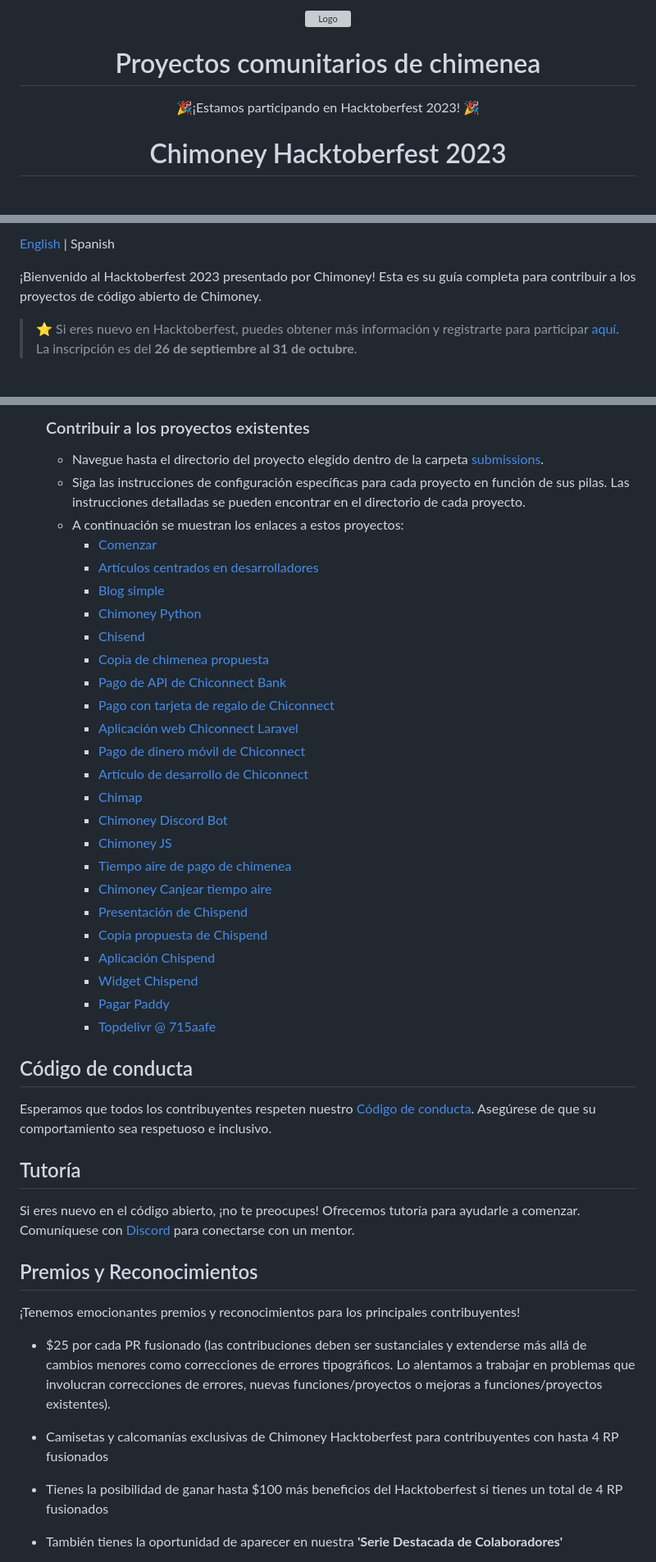
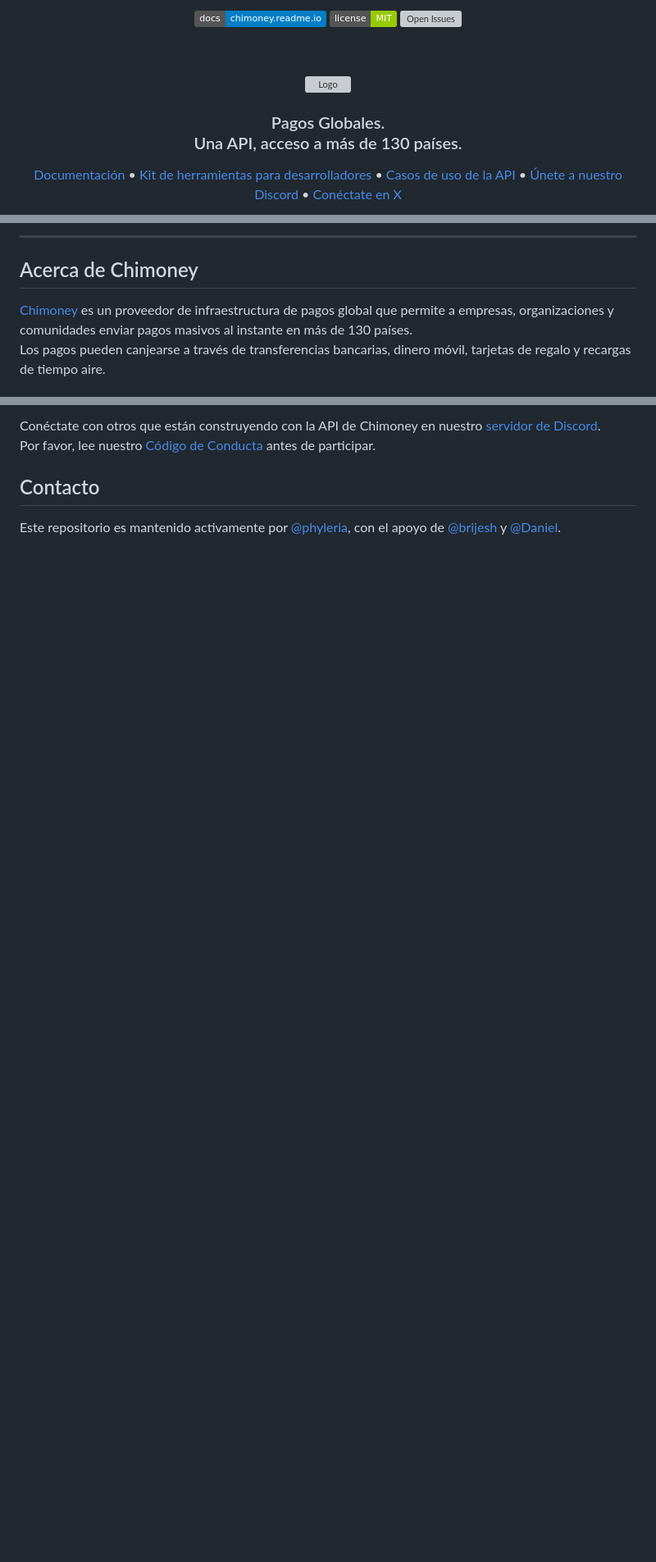
Before and after one commit to Chimoney/chimoney-community-projects, a Markdown page: README-ES.md, 3 parts joined by grey strips. Shown: that part at 82% size. Rendered like a GitHub page; badges without logos; blank space fills up the shorter version; grey boxes are pictures that could not be loaded.

```diff
--- a/README-ES.md
+++ b/README-ES.md
@@ -1,4 +1,14 @@
 <div align="center">
+
+[![Docs](https://img.shields.io/badge/docs-chimoney.readme.io-blue)](https://chimoney.readme.io/reference/introduction)
+[![MIT License](https://img.shields.io/badge/license-MIT-green)](https://github.com/Chimoney/chimoney-community-projects?tab=MIT-1-ov-file)
+[![Open Issues](https://img.shields.io/github/issues/Chimoney/chimoney-community-projects)](https://github.com/Chimoney/chimoney-community-projects/issues)
+
+</div>
+
+&nbsp;
+
+<div align="center" id="initial">
   <a href="https://chimoney.io/" target="_blank">
   <picture>
     <img src="https://chimoney.io/assets/icons/chimoney-purple-logo.svg" width="280" alt="Logo"/>
@@ -6,9 +16,13 @@
   </a>
 </div>
 
-<h1 align = "center">Proyectos comunitarios de chimenea</h1>
+<h3 align="center">
+  Pagos Globales.
+  <br/>
+  Una API, acceso a más de 130 países. <br/>
+</h3>
 
-<p align="center">🎉¡Estamos participando en Hacktoberfest 2023! 🎉</p>
+<div align="center">
 
-<h1 align = "center">Chimoney Hacktoberfest 2023</h1>
+  [Documentación](https://chimoney.readme.io/reference/introduction) • [Kit de herramientas para desarrolladores](https://chimoney.io/toolkit/) • [Casos de uso de la API](https://chimoney.io/api-use-cases/) • [Únete a nuestro Discord](https://discord.gg/TsyKnzT4qV) • [Conéctate en X](https://x.com/chimoney_io)
 
@@ -16,7 +30,8 @@
 
-[English](README.md) | Spanish
+---
 
-¡Bienvenido al Hacktoberfest 2023 presentado por Chimoney! Esta es su guía completa para contribuir a los proyectos de código abierto de Chimoney.
+## Acerca de Chimoney
 
-> ⭐️ Si eres nuevo en Hacktoberfest, puedes obtener más información y registrarte para participar [aquí](https://hacktoberfest.com/participation/). La inscripción es del **26 de septiembre al 31 de octubre**.
+[Chimoney](https://chimoney.io/) es un proveedor de infraestructura de pagos global que permite a empresas, organizaciones y comunidades enviar pagos masivos al instante en más de 130 países.
+Los pagos pueden canjearse a través de transferencias bancarias, dinero móvil, tarjetas de regalo y recargas de tiempo aire.
 
@@ -95,47 +93,8 @@ Este repositorio contiene un montón de proyectos pequeños. Diferentes proyecto
 
-  ### Contribuir a los proyectos existentes
-    - Navegue hasta el directorio del proyecto elegido dentro de la carpeta [submissions](https://github.com/Chimoney/chimoney-community-projects/tree/main/submissions).
-    - Siga las instrucciones de configuración específicas para cada proyecto en función de sus pilas. Las instrucciones detalladas se pueden encontrar en el directorio de cada proyecto.
-    - A continuación se muestran los enlaces a estos proyectos:
-      - [Comenzar](https://github.com/Chimoney/chimoney-community-projects/tree/main/submissions/GetStarted)
-      - [Artículos centrados en desarrolladores](https://github.com/Chimoney/chimoney-community-projects/tree/main/submissions/Dev%20focused%20articles)
-      - [Blog simple](https://github.com/Chimoney/chimoney-community-projects/tree/main/submissions/simple_blog)
-      - [Chimoney Python](https://github.com/Chimoney/chimoney-community-projects/tree/main/submissions/Chimoney-Python)
-      - [Chisend](https://github.com/Chimoney/chimoney-community-projects/tree/main/submissions/Chisend)
-      - [Copia de chimenea propuesta](https://github.com/Chimoney/chimoney-community-projects/tree/main/submissions/Proposed-Chimoney-Copy)
-      - [Pago de API de Chiconnect Bank](https://github.com/Chimoney/chimoney-community-projects/tree/main/submissions/chiconnect-bank-api-payout)
-      - [Pago con tarjeta de regalo de Chiconnect](https://github.com/Chimoney/chimoney-community-projects/tree/main/submissions/chiconnect-giftcard-payout)
-      - [Aplicación web Chiconnect Laravel](https://github.com/Chimoney/chimoney-community-projects/tree/main/submissions/chiconnect-laravel-web-app)
-      - [Pago de dinero móvil de Chiconnect](https://github.com/Chimoney/chimoney-community-projects/tree/main/submissions/chiconnect-mobile-money-payout)
-      - [Artículo de desarrollo de Chiconnect](https://github.com/Chimoney/chimoney-community-projects/tree/main/submissions/chiconnect_dev_article)
-      - [Chimap](https://github.com/Chimoney/chimoney-community-projects/tree/main/submissions/chimap)
-      - [Chimoney Discord Bot](https://github.com/Chimoney/chimoney-community-projects/tree/main/submissions/chimoney-discord-bot)
-      - [Chimoney JS](https://github.com/Chimoney/chimoney-community-projects/tree/main/submissions/chimoney-js)
-      - [Tiempo aire de pago de chimenea](https://github.com/Chimoney/chimoney-community-projects/tree/main/submissions/chimoney-payout-airtime)
-      - [Chimoney Canjear tiempo aire](https://github.com/Chimoney/chimoney-community-projects/tree/main/submissions/chimoney-redeem-airtime)
-      - [Presentación de Chispend](https://github.com/Chimoney/chimoney-community-projects/tree/main/submissions/chispend-presentation)
-      - [Copia propuesta de Chispend](https://github.com/Chimoney/chimoney-community-projects/tree/main/submissions/chispend-proposed-copy)
-      - [Aplicación Chispend](https://github.com/Chimoney/chimoney-community-projects/tree/main/submissions/chispend_app)
-      - [Widget Chispend](https://github.com/Chimoney/chimoney-community-projects/tree/main/submissions/chispend_widget)
-      - [Pagar Paddy](https://github.com/Chimoney/chimoney-community-projects/tree/main/submissions/pay-paddy)
-      - [Topdelivr @ 715aafe](https://github.com/KelvinNjiraini/TopDelivr/tree/715aafe5f78a5ea29634f80be1ceb0983fa86558)
+Conéctate con otros que están construyendo con la API de Chimoney en nuestro [servidor de Discord](https://discord.gg/TsyKnzT4qV).
+Por favor, lee nuestro [Código de Conducta](https://github.com/Chimoney/chimoney-community-projects/blob/main/CODE_OF_CONDUCT.md) antes de participar.
 
-## Código de conducta
+## Contacto
 
-Esperamos que todos los contribuyentes respeten nuestro [Código de conducta](https://github.com/Chimoney/chimoney-community-projects/blob/main/CODE_OF_CONDUCT.md). Asegúrese de que su comportamiento sea respetuoso e inclusivo.
+Este repositorio es mantenido activamente por [@phyleria](https://github.com/phyleria), con el apoyo de [@brijesh](https://github.com/brijeshthummar02) y [@Daniel](https://github.com/Danbaba1).
 
-## Tutoría
-
-Si eres nuevo en el código abierto, ¡no te preocupes! Ofrecemos tutoría para ayudarle a comenzar. Comuníquese con [Discord](https://discord.gg/Q3peDrPG95) para conectarse con un mentor.
-
-## Premios y Reconocimientos
-
-¡Tenemos emocionantes premios y reconocimientos para los principales contribuyentes!
-
-- $25 por cada PR fusionado (las contribuciones deben ser sustanciales y extenderse más allá de cambios menores como correcciones de errores tipográficos. Lo alentamos a trabajar en problemas que involucran correcciones de errores, nuevas funciones/proyectos o mejoras a funciones/proyectos existentes).
-- Camisetas y calcomanías exclusivas de Chimoney Hacktoberfest para contribuyentes con hasta 4 RP fusionados
-
-- Tienes la posibilidad de ganar hasta $100 más beneficios del Hacktoberfest si tienes un total de 4 RP fusionados
-
-- También tienes la oportunidad de aparecer en nuestra **'Serie Destacada de Colaboradores'**
-
```
Also changed, not shown: other parts of README-ES.md (+35 -77 lines).
